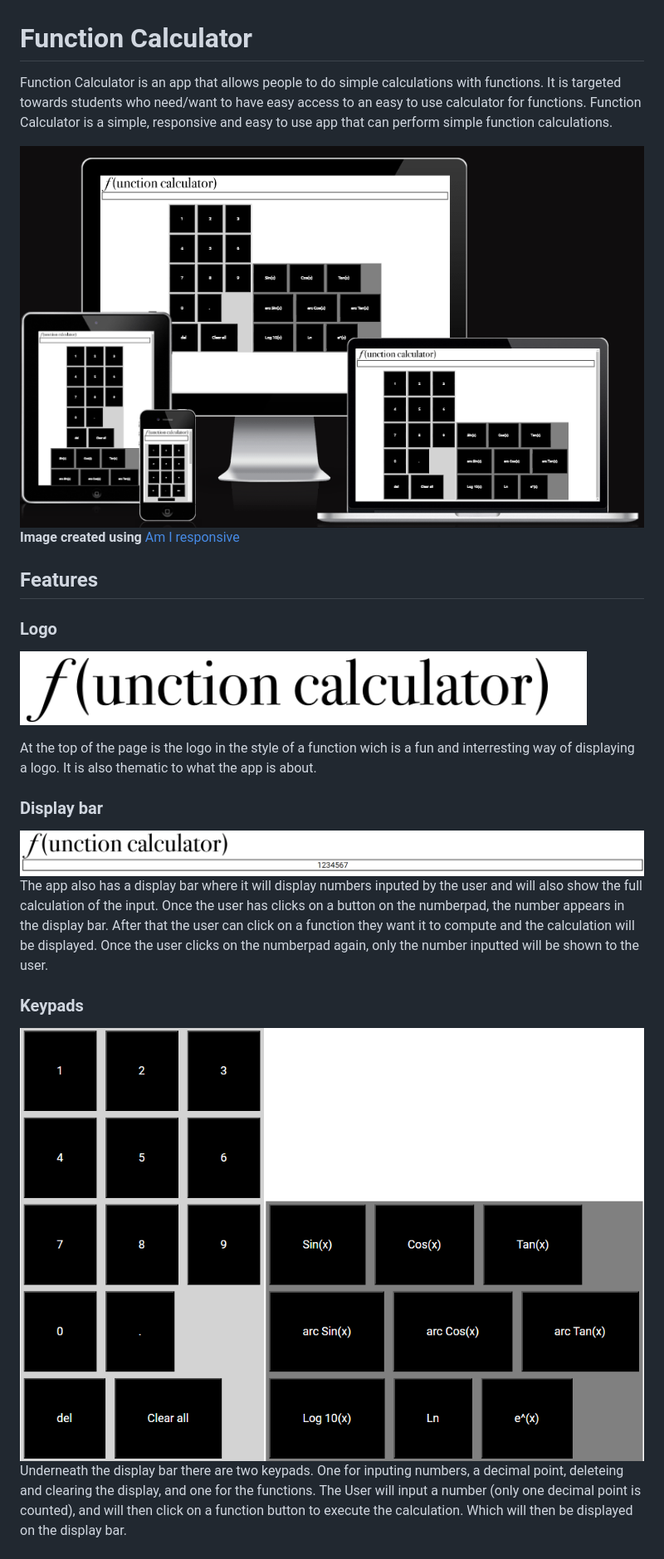
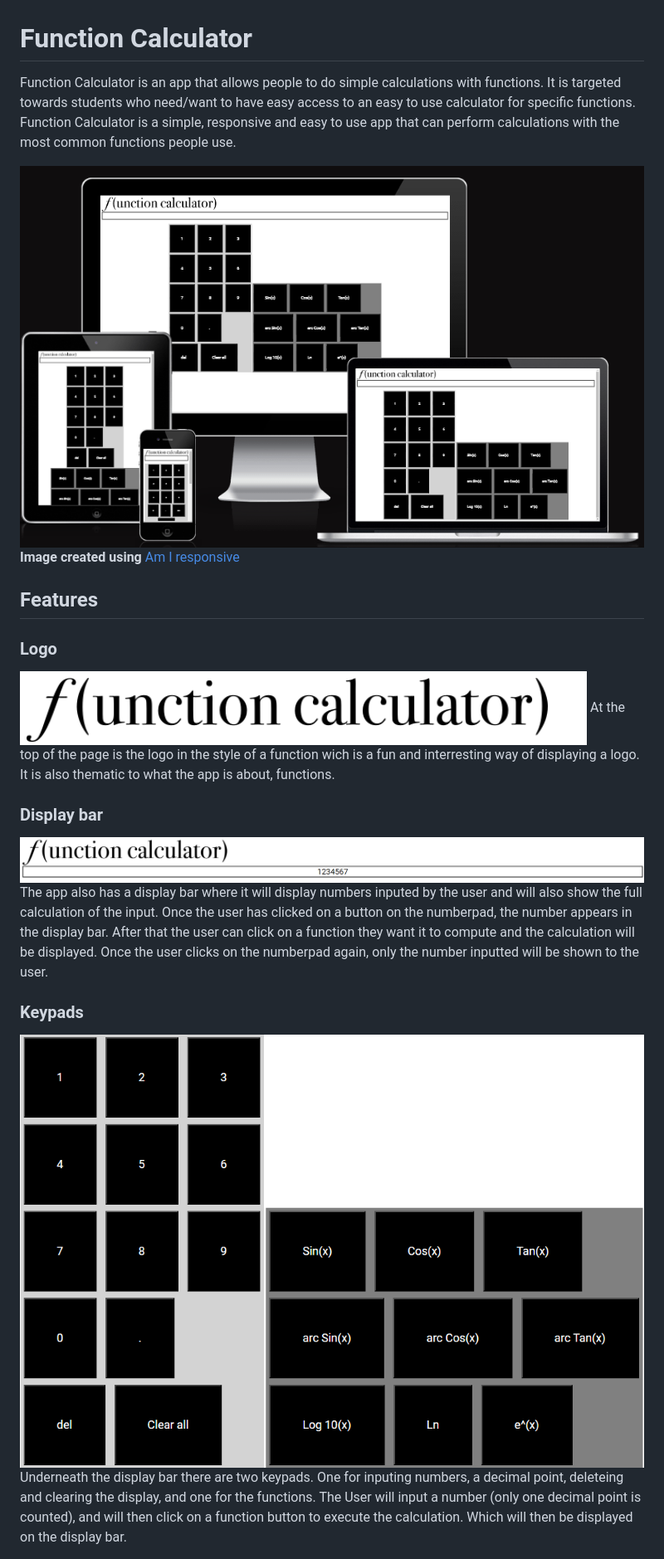
Before and after one commit to bricboi/function-calculator, a Markdown page: README.md, the part around the change printed below. Shown: that part at 83% size. Rendered like a GitHub page.

```diff
--- a/README.md
+++ b/README.md
@@ -1,4 +1,4 @@
 # Function Calculator
 
-Function Calculator is an app that allows people to do simple calculations with functions. It is targeted towards students who need/want to have easy access to an easy to use calculator for functions. Function Calculator is a simple, responsive and easy to use app that can perform simple function calculations.
+Function Calculator is an app that allows people to do simple calculations with functions. It is targeted towards students who need/want to have easy access to an easy to use calculator for specific functions. Function Calculator is a simple, responsive and easy to use app that can perform calculations with the most common functions people use.
 
@@ -8,12 +8,11 @@ __Image created using__ [Am I responsive](https://ui.dev/amiresponsive?url=https
 ## Features
 
 ### Logo
-![Logo](assets/images/readme_folder/logo2.png)
-
-At the top of the page is the logo in the style of a function wich is a fun and interresting way of displaying a logo. It is also thematic to what the app is about.
+![Picture of the Logo](assets/images/readme_folder/logo2.png)
+At the top of the page is the logo in the style of a function wich is a fun and interresting way of displaying a logo. It is also thematic to what the app is about, functions.
 
 ### Display bar
-![Display Bar](assets/images/readme_folder/display_bar.png)
-The app also has a display bar where it will display numbers inputed by the user and will also show the full calculation of the input. Once the user has clicks on a button on the numberpad, the number appears in the display bar. After that the user can click on a function they want it to compute and the calculation will be displayed. Once the user clicks on the numberpad again, only the number inputted will be shown to the user.
+![Picture of the Display Bar](assets/images/readme_folder/display_bar.png)
+The app also has a display bar where it will display numbers inputed by the user and will also show the full calculation of the input. Once the user has clicked on a button on the numberpad, the number appears in the display bar. After that the user can click on a function they want it to compute and the calculation will be displayed. Once the user clicks on the numberpad again, only the number inputted will be shown to the user.
 
 ### Keypads
```
Also changed, not shown: other parts of README.md (+19 -4 lines), assets/images/readme_folder/arc_sin_high.png (added), assets/images/readme_folder/invalid_input.png (added).
